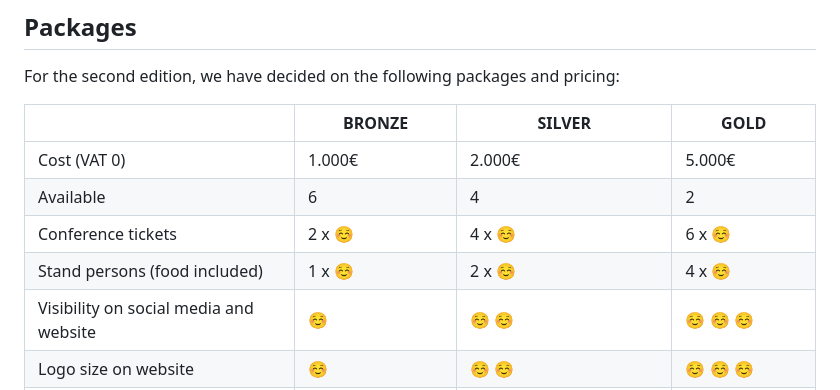
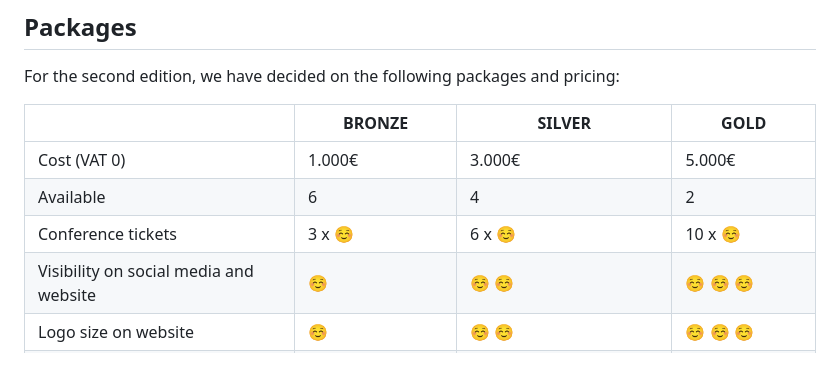
Before and after one commit to ReactFinland/future-frontend-site, a Markdown page: content/for-sponsors.md, the part around the change. Rendered like a GitHub page; blank space fills up the shorter version.

Commit message:
chore: Simplify sponsor packages

```diff
--- a/content/for-sponsors.md
+++ b/content/for-sponsors.md
@@ -44,10 +44,9 @@ For the second edition, we have decided on the following packages and pricing:
 
 &nbsp; | BRONZE | SILVER | GOLD
 -|-|-|-
-Cost (VAT 0) | 1.000€ | 2.000€ | 5.000€
+Cost (VAT 0) | 1.000€ | 3.000€ | 5.000€
 Available | 6 | 4 | 2
-Conference tickets | 2 x &#9786; | 4 x &#9786; | 6 x &#9786;
-Stand persons (food included) | 1 x  &#9786; |  2 x  &#9786; | 4 x &#9786;
+Conference tickets | 3 x &#9786; | 6 x &#9786; | 10 x &#9786;
 Visibility on social media and website | &#9786; | &#9786; &#9786; | &#9786; &#9786; &#9786;
 Logo size on website | &#9786; | &#9786; &#9786; | &#9786; &#9786; &#9786;
 Roll up in conference space | &#10003; | &#10003; | &#10003;
```
